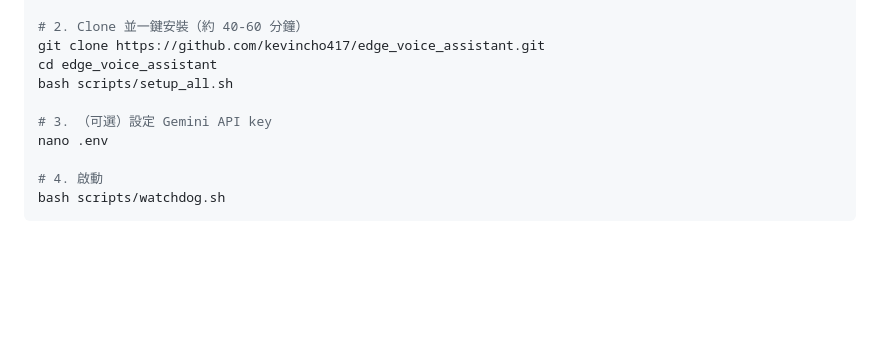
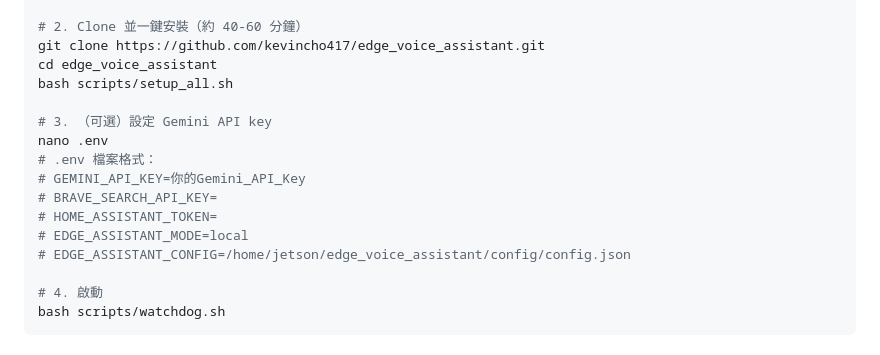
Before and after one commit to kevincho417/edge_voice_assistant, a Markdown page: README.md, the part around the change. GitHub-like rendering; blank space fills up the shorter version.

Commit message:
Add .env format example in README quick deploy section
Co-Authored-By: Claude Opus 4.6 (1M context) <noreply@anthropic.com>

```diff
--- a/README.md
+++ b/README.md
@@ -84,6 +84,12 @@ bash scripts/setup_all.sh
 
 # 3. （可選）設定 Gemini API key
 nano .env
+# .env 檔案格式：
+# GEMINI_API_KEY=你的Gemini_API_Key
+# BRAVE_SEARCH_API_KEY=
+# HOME_ASSISTANT_TOKEN=
+# EDGE_ASSISTANT_MODE=local
+# EDGE_ASSISTANT_CONFIG=/home/jetson/edge_voice_assistant/config/config.json
 
 # 4. 啟動
 bash scripts/watchdog.sh
```
